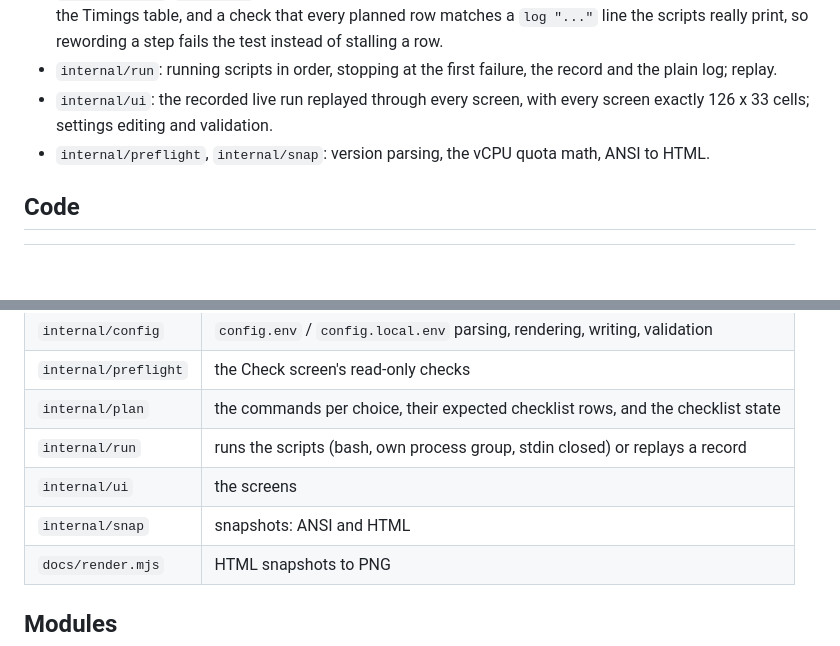
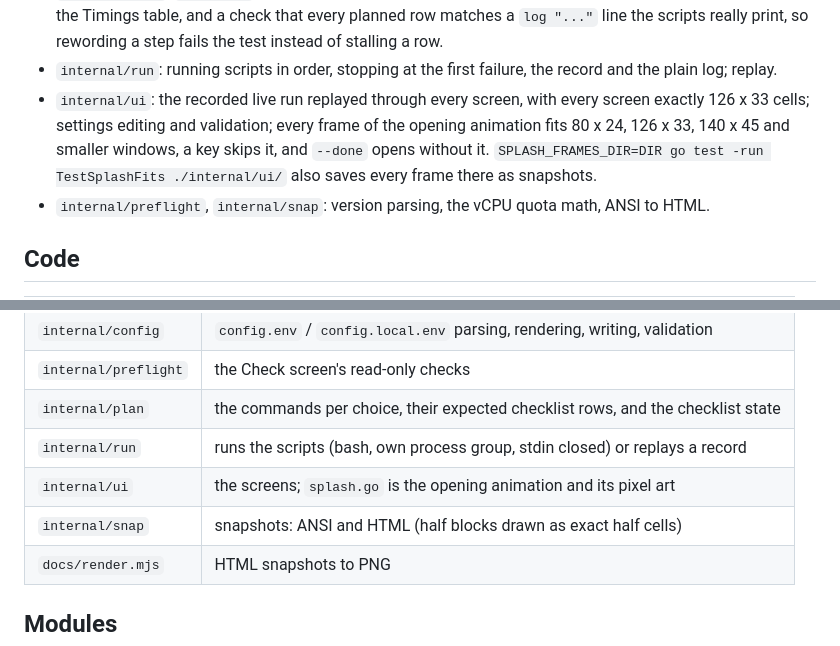
Before and after one commit to csantanapr/eks-agent-substrate, a Markdown page: installer/README.md, 2 parts joined by grey strips. Drawn GitHub-style; blank space fills up the shorter version.

```diff
--- a/installer/README.md
+++ b/installer/README.md
@@ -228,7 +240,11 @@ go vet ./... && test -z "$(gofmt -l .)" && go test ./...
 - `internal/run`: running scripts in order, stopping at the first failure,
   the record and the plain log; replay.
 - `internal/ui`: the recorded live run replayed through every screen, with
-  every screen exactly 126 x 33 cells; settings editing and validation.
+  every screen exactly 126 x 33 cells; settings editing and validation; every
+  frame of the opening animation fits 80 x 24, 126 x 33, 140 x 45 and smaller
+  windows, a key skips it, and `--done` opens without it.
+  `SPLASH_FRAMES_DIR=DIR go test -run TestSplashFits ./internal/ui/` also
+  saves every frame there as snapshots.
 - `internal/preflight`, `internal/snap`: version parsing, the vCPU quota
   math, ANSI to HTML.
 
@@ -241,8 +257,8 @@ go vet ./... && test -z "$(gofmt -l .)" && go test ./...
 | `internal/preflight` | the Check screen's read-only checks |
 | `internal/plan` | the commands per choice, their expected checklist rows, and the checklist state |
 | `internal/run` | runs the scripts (bash, own process group, stdin closed) or replays a record |
-| `internal/ui` | the screens |
-| `internal/snap` | snapshots: ANSI and HTML |
+| `internal/ui` | the screens; `splash.go` is the opening animation and its pixel art |
+| `internal/snap` | snapshots: ANSI and HTML (half blocks drawn as exact half cells) |
 | `docs/render.mjs` | HTML snapshots to PNG |
 
 ## Modules
```
Also changed, not shown: other parts of installer/README.md (+20 -8 lines), installer/docs/splash.png (added), 7 other files.
